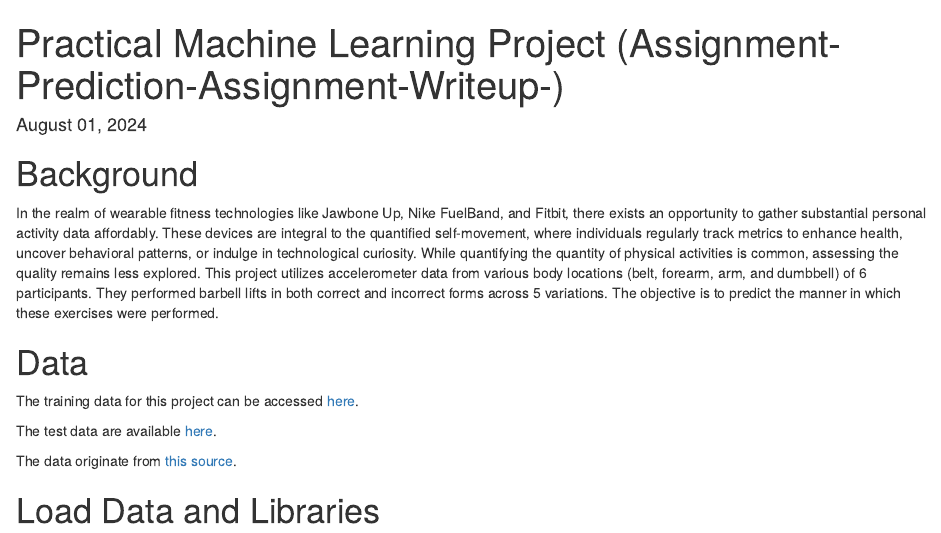
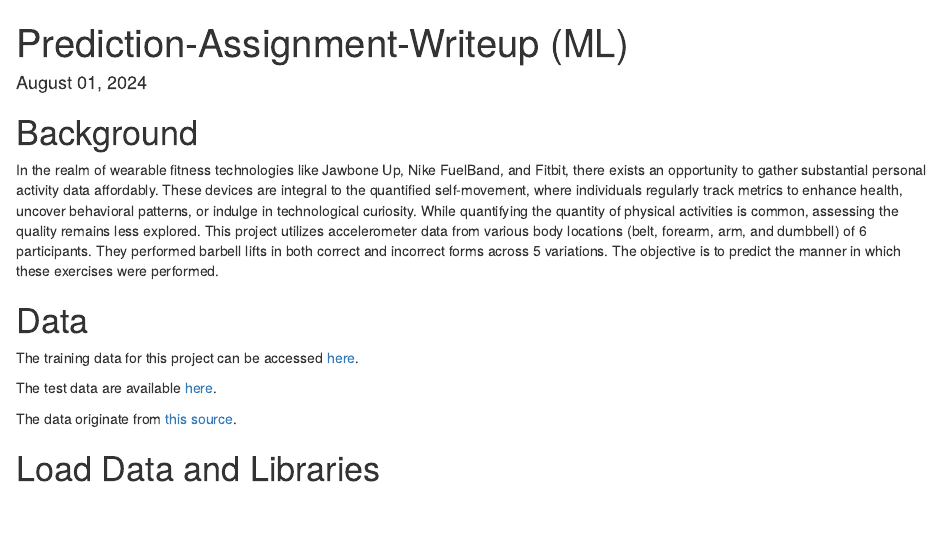
Before and after one commit to DOUNIA1n/Prediction-Assignment-Writeup-ML-, an R Markdown document (analysis.Rmd): the page in a window 1100 px wide, from its top. Rendered offline with R 4.5, knitr and Pandoc, with nearby package versions.

Commit message:
Analysis.Rmd

```diff
--- a/analysis.Rmd
+++ b/analysis.Rmd
@@ -1,5 +1,5 @@
 ---
-title: "Practical Machine Learning Project (Assignment-Prediction-Assignment-Writeup-)"
+title: "Prediction-Assignment-Writeup (ML)"
 date: "August 01, 2024"
 output: html_document
 ---
```
